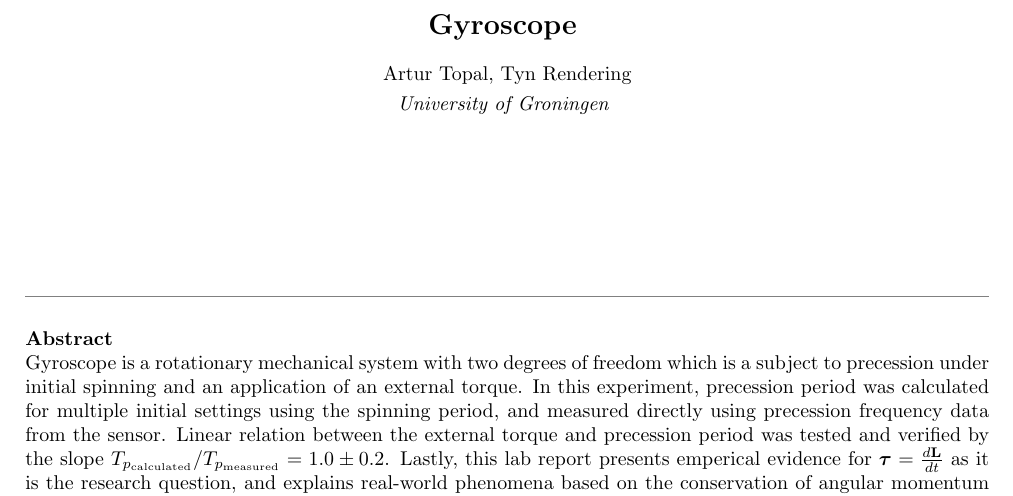
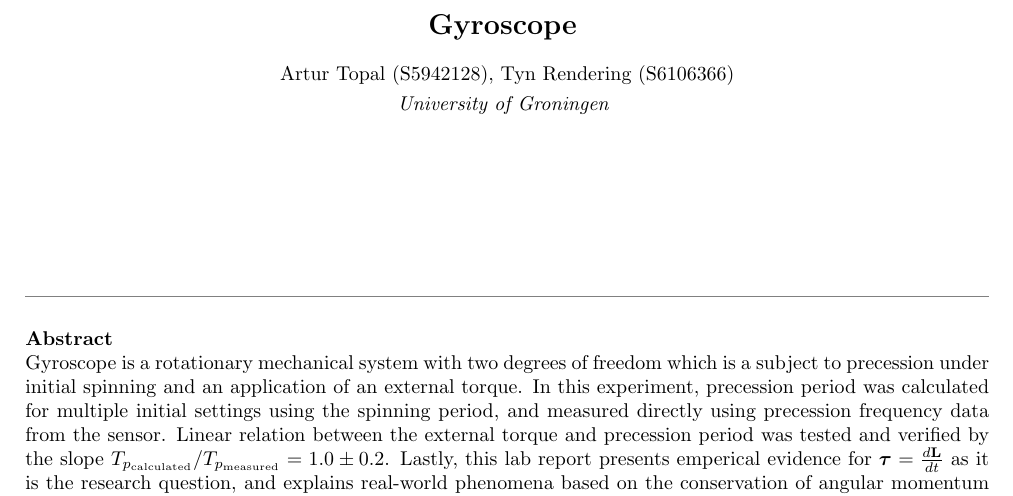
Before and after one commit to euwaka/labs, a LaTeX paper (gyroscope/main.tex): part of page 1 of 10, cut so that both start at the same text. Compiled offline with pdfLaTeX.

Commit message:
gyroscope: added s-numbers

```diff
--- a/gyroscope/main.tex
+++ b/gyroscope/main.tex
@@ -49,7 +49,7 @@
 \Large{\textbf{Gyroscope}}
 \vspace{0.4cm}
 \normalsize
-\\ Artur Topal, Tyn Rendering \\
+\\ Artur Topal (S5942128), Tyn Rendering (S6106366) \\
 \vspace{0.1cm}
 \textit{University of Groningen}
 \medskip
```
